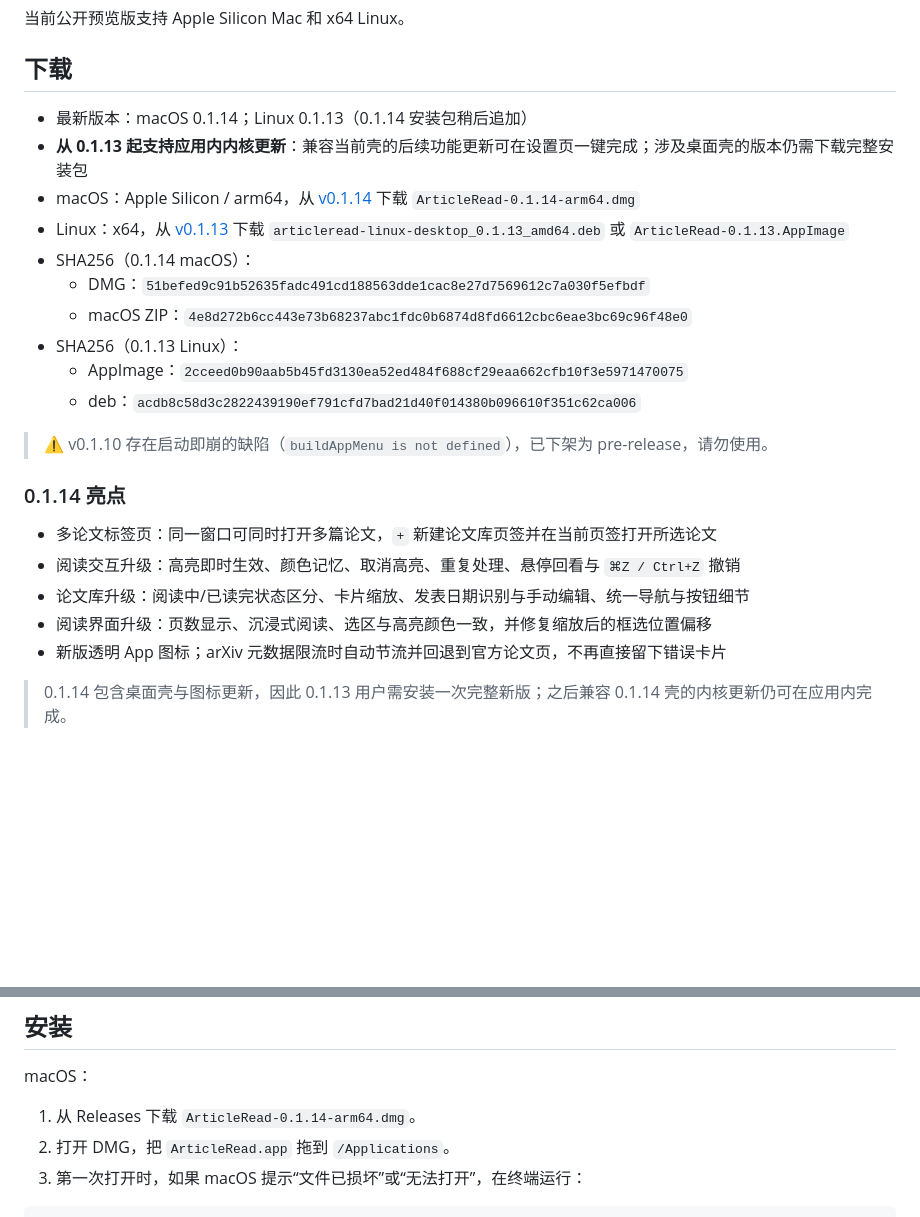
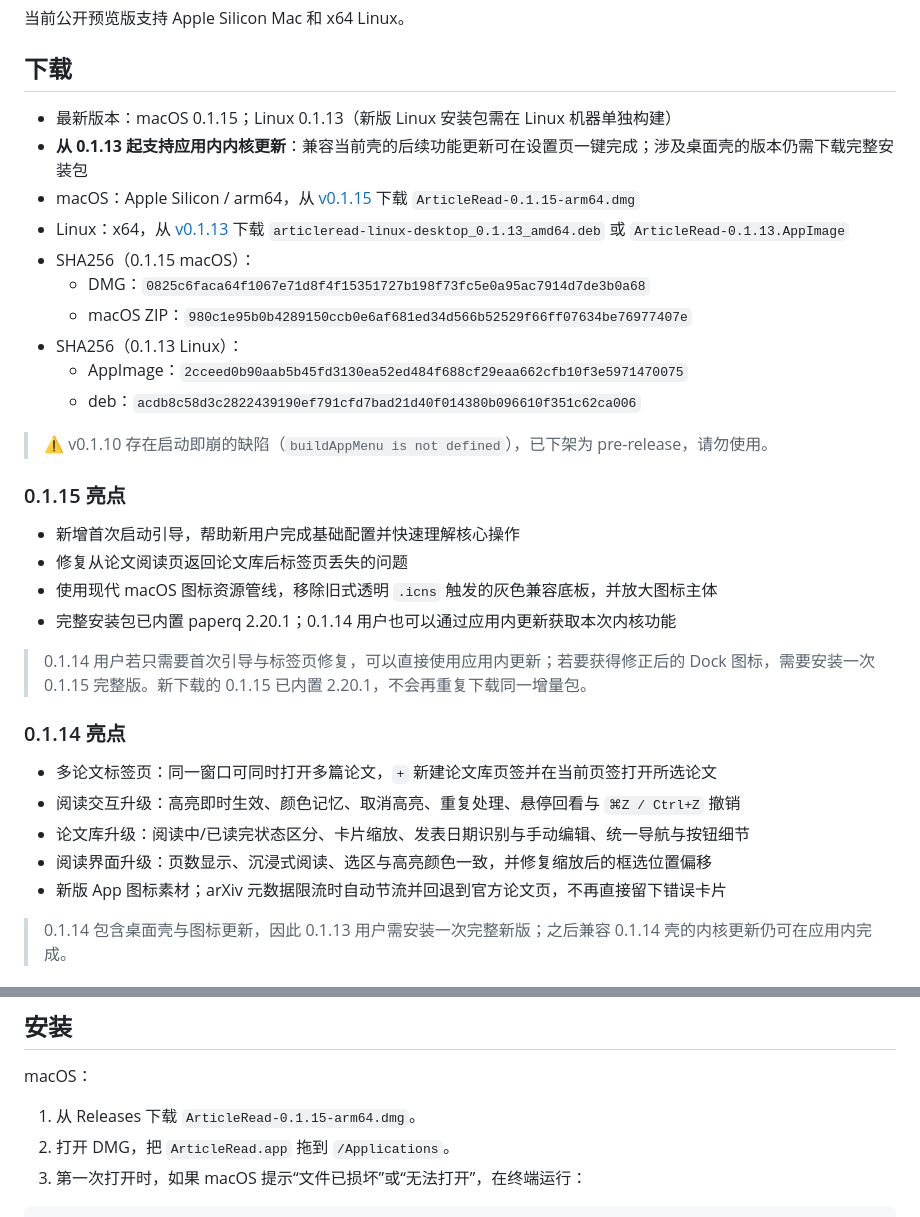
Before and after one commit to zhikangSu/ArticleRead, a Markdown page: README.md, 2 parts joined by grey strips. Drawn GitHub-style; blank space fills up the shorter version.

Commit message:
release: ArticleRead 0.1.15

```diff
--- a/README.md
+++ b/README.md
@@ -8,18 +8,27 @@ ArticleRead 是一个面向论文精读的桌面应用。它把本地论文阅
 
 ## 下载
 
-- 最新版本：macOS 0.1.14；Linux 0.1.13（0.1.14 安装包稍后追加）
+- 最新版本：macOS 0.1.15；Linux 0.1.13（新版 Linux 安装包需在 Linux 机器单独构建）
 - **从 0.1.13 起支持应用内内核更新**：兼容当前壳的后续功能更新可在设置页一键完成；涉及桌面壳的版本仍需下载完整安装包
-- macOS：Apple Silicon / arm64，从 [v0.1.14](https://github.com/zhikangSu/ArticleRead/releases/tag/v0.1.14) 下载 `ArticleRead-0.1.14-arm64.dmg`
+- macOS：Apple Silicon / arm64，从 [v0.1.15](https://github.com/zhikangSu/ArticleRead/releases/tag/v0.1.15) 下载 `ArticleRead-0.1.15-arm64.dmg`
 - Linux：x64，从 [v0.1.13](https://github.com/zhikangSu/ArticleRead/releases/tag/v0.1.13) 下载 `articleread-linux-desktop_0.1.13_amd64.deb` 或 `ArticleRead-0.1.13.AppImage`
-- SHA256（0.1.14 macOS）：
-  - DMG：`51befed9c91b52635fadc491cd188563dde1cac8e27d7569612c7a030f5efbdf`
-  - macOS ZIP：`4e8d272b6cc443e73b68237abc1fdc0b6874d8fd6612cbc6eae3bc69c96f48e0`
+- SHA256（0.1.15 macOS）：
+  - DMG：`0825c6faca64f1067e71d8f4f15351727b198f73fc5e0a95ac7914d7de3b0a68`
+  - macOS ZIP：`980c1e95b0b4289150ccb0e6af681ed34d566b52529f66ff07634be76977407e`
 - SHA256（0.1.13 Linux）：
   - AppImage：`2cceed0b90aab5b45fd3130ea52ed484f688cf29eaa662cfb10f3e5971470075`
   - deb：`acdb8c58d3c2822439190ef791cfd7bad21d40f014380b096610f351c62ca006`
 
 > ⚠️ v0.1.10 存在启动即崩的缺陷（`buildAppMenu is not defined`），已下架为 pre-release，请勿使用。
+
+### 0.1.15 亮点
+
+- 新增首次启动引导，帮助新用户完成基础配置并快速理解核心操作
+- 修复从论文阅读页返回论文库后标签页丢失的问题
+- 使用现代 macOS 图标资源管线，移除旧式透明 `.icns` 触发的灰色兼容底板，并放大图标主体
+- 完整安装包已内置 paperq 2.20.1；0.1.14 用户也可以通过应用内更新获取本次内核功能
+
+> 0.1.14 用户若只需要首次引导与标签页修复，可以直接使用应用内更新；若要获得修正后的 Dock 图标，需要安装一次 0.1.15 完整版。新下载的 0.1.15 已内置 2.20.1，不会再重复下载同一增量包。
 
 ### 0.1.14 亮点
 
@@ -27,7 +36,7 @@ ArticleRead 是一个面向论文精读的桌面应用。它把本地论文阅
 - 阅读交互升级：高亮即时生效、颜色记忆、取消高亮、重复处理、悬停回看与 `⌘Z / Ctrl+Z` 撤销
 - 论文库升级：阅读中/已读完状态区分、卡片缩放、发表日期识别与手动编辑、统一导航与按钮细节
 - 阅读界面升级：页数显示、沉浸式阅读、选区与高亮颜色一致，并修复缩放后的框选位置偏移
-- 新版透明 App 图标；arXiv 元数据限流时自动节流并回退到官方论文页，不再直接留下错误卡片
+- 新版 App 图标素材；arXiv 元数据限流时自动节流并回退到官方论文页，不再直接留下错误卡片
 
 > 0.1.14 包含桌面壳与图标更新，因此 0.1.13 用户需安装一次完整新版；之后兼容 0.1.14 壳的内核更新仍可在应用内完成。
 
@@ -62,7 +71,7 @@ ArticleRead 是一个面向论文精读的桌面应用。它把本地论文阅
 
 macOS：
 
-1. 从 Releases 下载 `ArticleRead-0.1.14-arm64.dmg`。
+1. 从 Releases 下载 `ArticleRead-0.1.15-arm64.dmg`。
 2. 打开 DMG，把 `ArticleRead.app` 拖到 `/Applications`。
 3. 第一次打开时，如果 macOS 提示“文件已损坏”或“无法打开”，在终端运行：
 
```
